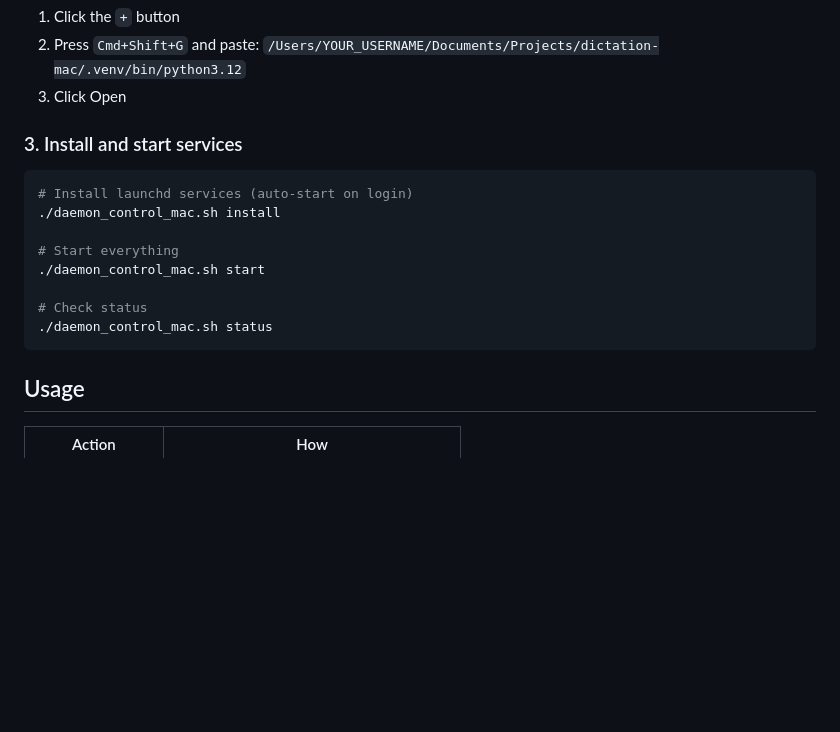
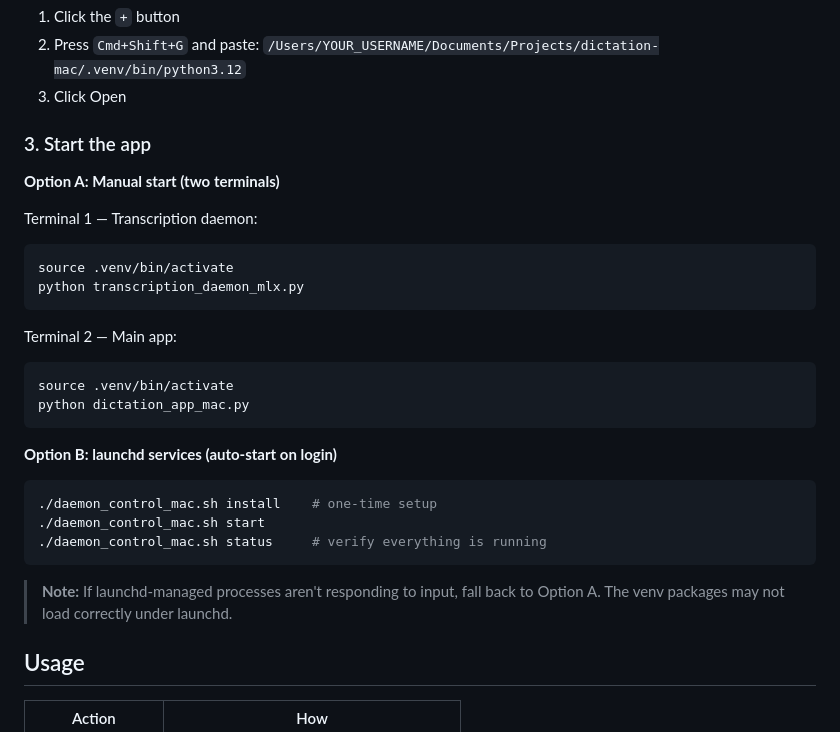
Before and after one commit to braxcat/textecho, a Markdown page: README.md, the part around the change. Drawn GitHub-style; blank space fills up the shorter version.

Commit message:
docs: add manual two-terminal startup instructions to README
Co-Authored-By: Claude Opus 4.5 <noreply@anthropic.com>

````diff
--- a/README.md
+++ b/README.md
@@ -50,18 +50,31 @@ To add Python to Accessibility:
 2. Press `Cmd+Shift+G` and paste: `/Users/YOUR_USERNAME/Documents/Projects/dictation-mac/.venv/bin/python3.12`
 3. Click Open
 
-### 3. Install and start services
+### 3. Start the app
+
+**Option A: Manual start (two terminals)**
+
+Terminal 1 — Transcription daemon:
+```bash
+source .venv/bin/activate
+python transcription_daemon_mlx.py
+```
+
+Terminal 2 — Main app:
+```bash
+source .venv/bin/activate
+python dictation_app_mac.py
+```
+
+**Option B: launchd services (auto-start on login)**
 
 ```bash
-# Install launchd services (auto-start on login)
-./daemon_control_mac.sh install
+./daemon_control_mac.sh install    # one-time setup
+./daemon_control_mac.sh start
+./daemon_control_mac.sh status     # verify everything is running
+```
 
-# Start everything
-./daemon_control_mac.sh start
-
-# Check status
-./daemon_control_mac.sh status
-```
+> **Note:** If launchd-managed processes aren't responding to input, fall back to Option A. The venv packages may not load correctly under launchd.
 
 ## Usage
 
````
